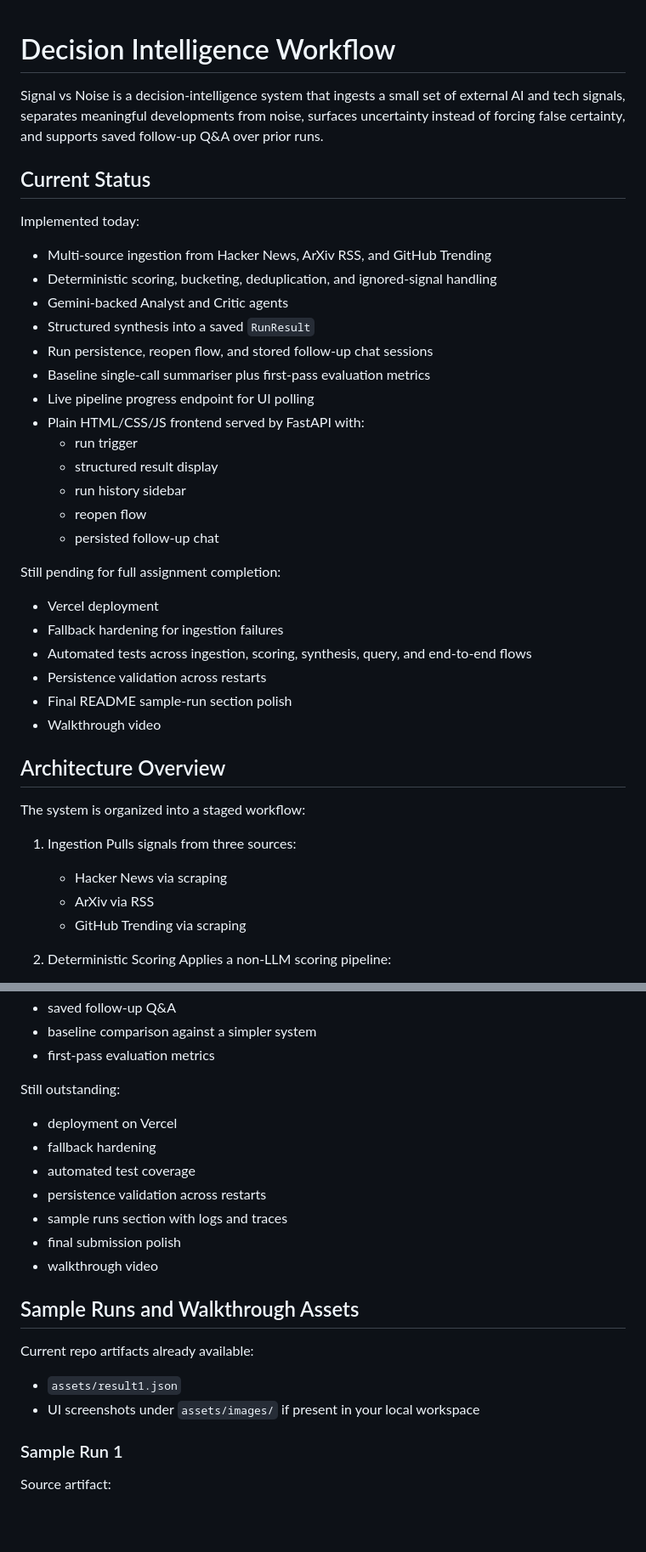
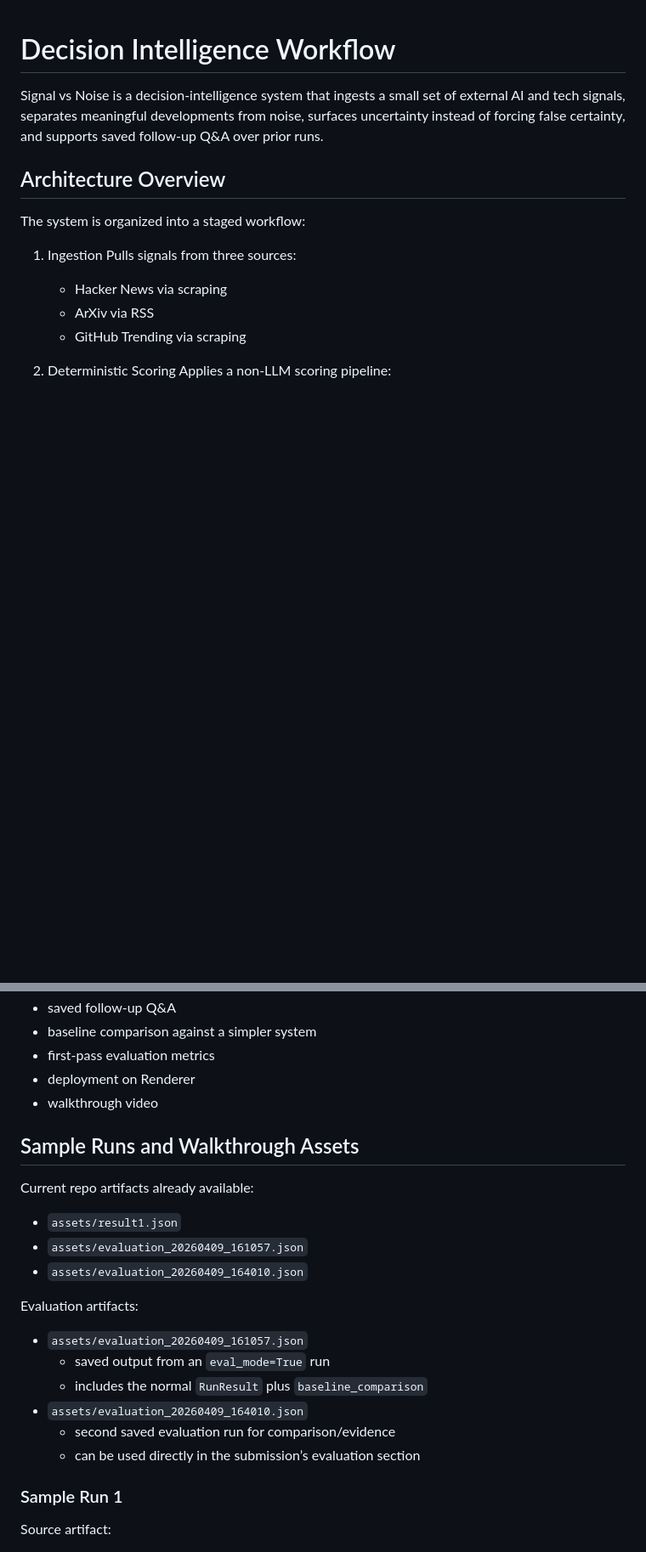
Before and after one commit to Maaitrayo/Decision-Intelligence-Workflow, a Markdown page: README.md, 2 parts joined by grey strips. Shown at 85% size. Drawn GitHub-style; blank space fills up the shorter version.

```diff
--- a/README.md
+++ b/README.md
@@ -1,33 +1,6 @@
 # Decision Intelligence Workflow
 
 Signal vs Noise is a decision-intelligence system that ingests a small set of external AI and tech signals, separates meaningful developments from noise, surfaces uncertainty instead of forcing false certainty, and supports saved follow-up Q&A over prior runs.
-
-## Current Status
-
-Implemented today:
-
-- Multi-source ingestion from Hacker News, ArXiv RSS, and GitHub Trending
-- Deterministic scoring, bucketing, deduplication, and ignored-signal handling
-- Gemini-backed Analyst and Critic agents
-- Structured synthesis into a saved `RunResult`
-- Run persistence, reopen flow, and stored follow-up chat sessions
-- Baseline single-call summariser plus first-pass evaluation metrics
-- Live pipeline progress endpoint for UI polling
-- Plain HTML/CSS/JS frontend served by FastAPI with:
-  - run trigger
-  - structured result display
-  - run history sidebar
-  - reopen flow
-  - persisted follow-up chat
-
-Still pending for full assignment completion:
-
-- Vercel deployment
-- Fallback hardening for ingestion failures
-- Automated tests across ingestion, scoring, synthesis, query, and end-to-end flows
-- Persistence validation across restarts
-- Final README sample-run section polish
-- Walkthrough video
 
 ## Architecture Overview
 
@@ -261,15 +235,7 @@ Implemented:
 - saved follow-up Q&A
 - baseline comparison against a simpler system
 - first-pass evaluation metrics
-
-Still outstanding:
-
-- deployment on Vercel
-- fallback hardening
-- automated test coverage
-- persistence validation across restarts
-- sample runs section with logs and traces
-- final submission polish
+- deployment on Renderer
 - walkthrough video
 
 ## Sample Runs and Walkthrough Assets
@@ -277,7 +243,18 @@ Still outstanding:
 Current repo artifacts already available:
 
 - `assets/result1.json`
-- UI screenshots under `assets/images/` if present in your local workspace
+- `assets/evaluation_20260409_161057.json`
+- `assets/evaluation_20260409_164010.json`
+
+Evaluation artifacts:
+
+- `assets/evaluation_20260409_161057.json`
+  - saved output from an `eval_mode=True` run
+  - includes the normal `RunResult` plus `baseline_comparison`
+- `assets/evaluation_20260409_164010.json`
+  - second saved evaluation run for comparison/evidence
+  - can be used directly in the submission’s evaluation section
+
 
 ### Sample Run 1
 
```
Also changed, not shown: other parts of README.md (+73 -0 lines).
